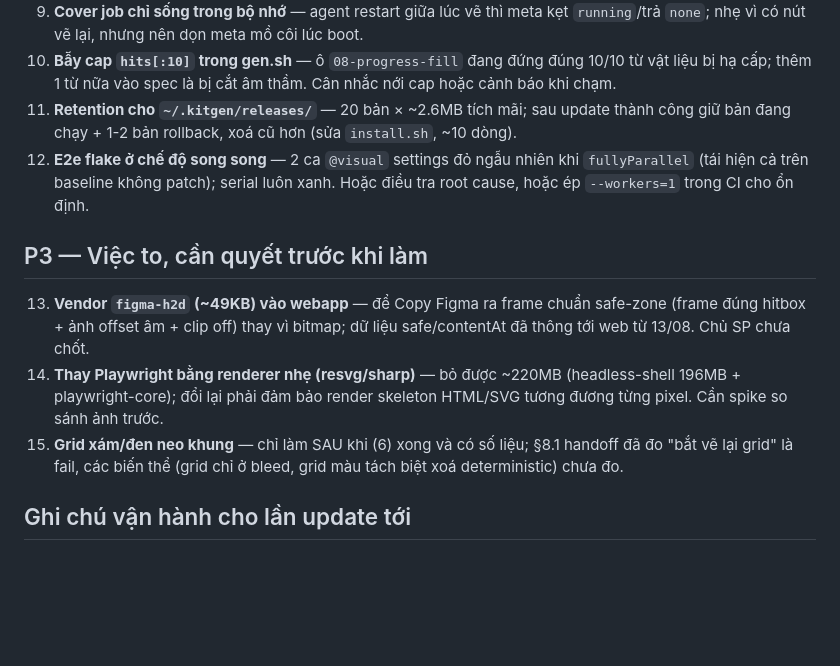
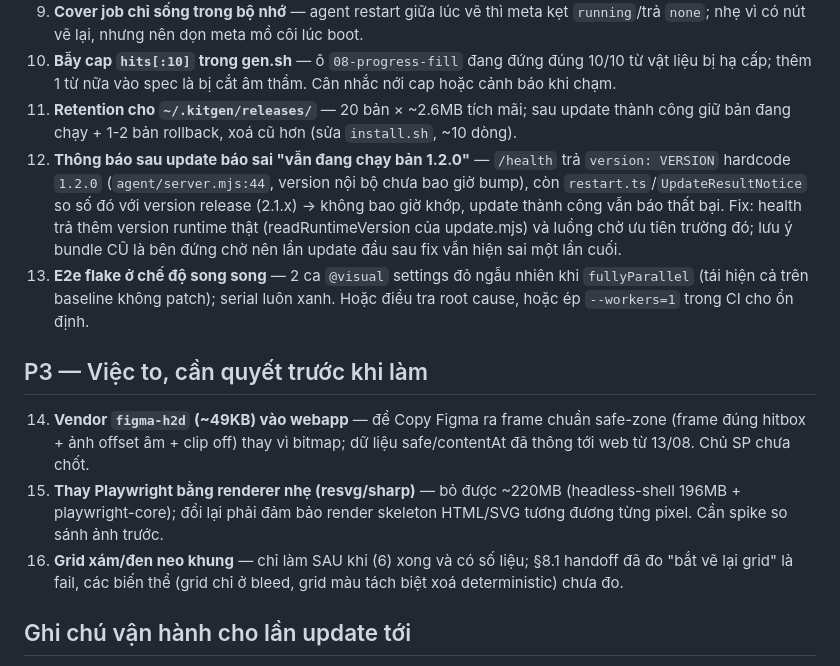
Before and after one commit to hihahihahoho/test-survey, a Markdown page: kit-gen/docs/BACKLOG.md, the part around the change. GitHub-like rendering; blank space fills up the shorter version.

Commit message:
docs(kitgen): backlog thêm bug health version 1.2.0 báo sai sau update
Co-Authored-By: Claude Fable 5 <noreply@anthropic.com>

```diff
--- a/kit-gen/docs/BACKLOG.md
+++ b/kit-gen/docs/BACKLOG.md
@@ -21,13 +21,14 @@ Gom từ: 2 báo cáo blind-test (designer candy + sci-fi), 2 research (glow, l
 9. **Cover job chỉ sống trong bộ nhớ** — agent restart giữa lúc vẽ thì meta kẹt `running`/trả `none`; nhẹ vì có nút vẽ lại, nhưng nên dọn meta mồ côi lúc boot.
 10. **Bẫy cap `hits[:10]` trong gen.sh** — ô `08-progress-fill` đang đứng đúng 10/10 từ vật liệu bị hạ cấp; thêm 1 từ nữa vào spec là bị cắt âm thầm. Cân nhắc nới cap hoặc cảnh báo khi chạm.
 11. **Retention cho `~/.kitgen/releases/`** — 20 bản × ~2.6MB tích mãi; sau update thành công giữ bản đang chạy + 1-2 bản rollback, xoá cũ hơn (sửa `install.sh`, ~10 dòng).
-12. **E2e flake ở chế độ song song** — 2 ca `@visual` settings đỏ ngẫu nhiên khi `fullyParallel` (tái hiện cả trên baseline không patch); serial luôn xanh. Hoặc điều tra root cause, hoặc ép `--workers=1` trong CI cho ổn định.
+12. **Thông báo sau update báo sai "vẫn đang chạy bản 1.2.0"** — `/health` trả `version: VERSION` hardcode `1.2.0` (`agent/server.mjs:44`, version nội bộ chưa bao giờ bump), còn `restart.ts`/`UpdateResultNotice` so số đó với version release (2.1.x) → không bao giờ khớp, update thành công vẫn báo thất bại. Fix: health trả thêm version runtime thật (readRuntimeVersion của update.mjs) và luồng chờ ưu tiên trường đó; lưu ý bundle CŨ là bên đứng chờ nên lần update đầu sau fix vẫn hiện sai một lần cuối.
+13. **E2e flake ở chế độ song song** — 2 ca `@visual` settings đỏ ngẫu nhiên khi `fullyParallel` (tái hiện cả trên baseline không patch); serial luôn xanh. Hoặc điều tra root cause, hoặc ép `--workers=1` trong CI cho ổn định.
 
 ## P3 — Việc to, cần quyết trước khi làm
 
-13. **Vendor `figma-h2d` (~49KB) vào webapp** — để Copy Figma ra frame chuẩn safe-zone (frame đúng hitbox + ảnh offset âm + clip off) thay vì bitmap; dữ liệu safe/contentAt đã thông tới web từ 13/08. Chủ SP chưa chốt.
-14. **Thay Playwright bằng renderer nhẹ (resvg/sharp)** — bỏ được ~220MB (headless-shell 196MB + playwright-core); đổi lại phải đảm bảo render skeleton HTML/SVG tương đương từng pixel. Cần spike so sánh ảnh trước.
-15. **Grid xám/đen neo khung** — chỉ làm SAU khi (6) xong và có số liệu; §8.1 handoff đã đo "bắt vẽ lại grid" là fail, các biến thể (grid chỉ ở bleed, grid màu tách biệt xoá deterministic) chưa đo.
+14. **Vendor `figma-h2d` (~49KB) vào webapp** — để Copy Figma ra frame chuẩn safe-zone (frame đúng hitbox + ảnh offset âm + clip off) thay vì bitmap; dữ liệu safe/contentAt đã thông tới web từ 13/08. Chủ SP chưa chốt.
+15. **Thay Playwright bằng renderer nhẹ (resvg/sharp)** — bỏ được ~220MB (headless-shell 196MB + playwright-core); đổi lại phải đảm bảo render skeleton HTML/SVG tương đương từng pixel. Cần spike so sánh ảnh trước.
+16. **Grid xám/đen neo khung** — chỉ làm SAU khi (6) xong và có số liệu; §8.1 handoff đã đo "bắt vẽ lại grid" là fail, các biến thể (grid chỉ ở bleed, grid màu tách biệt xoá deterministic) chưa đo.
 
 ## Ghi chú vận hành cho lần update tới
 
```
